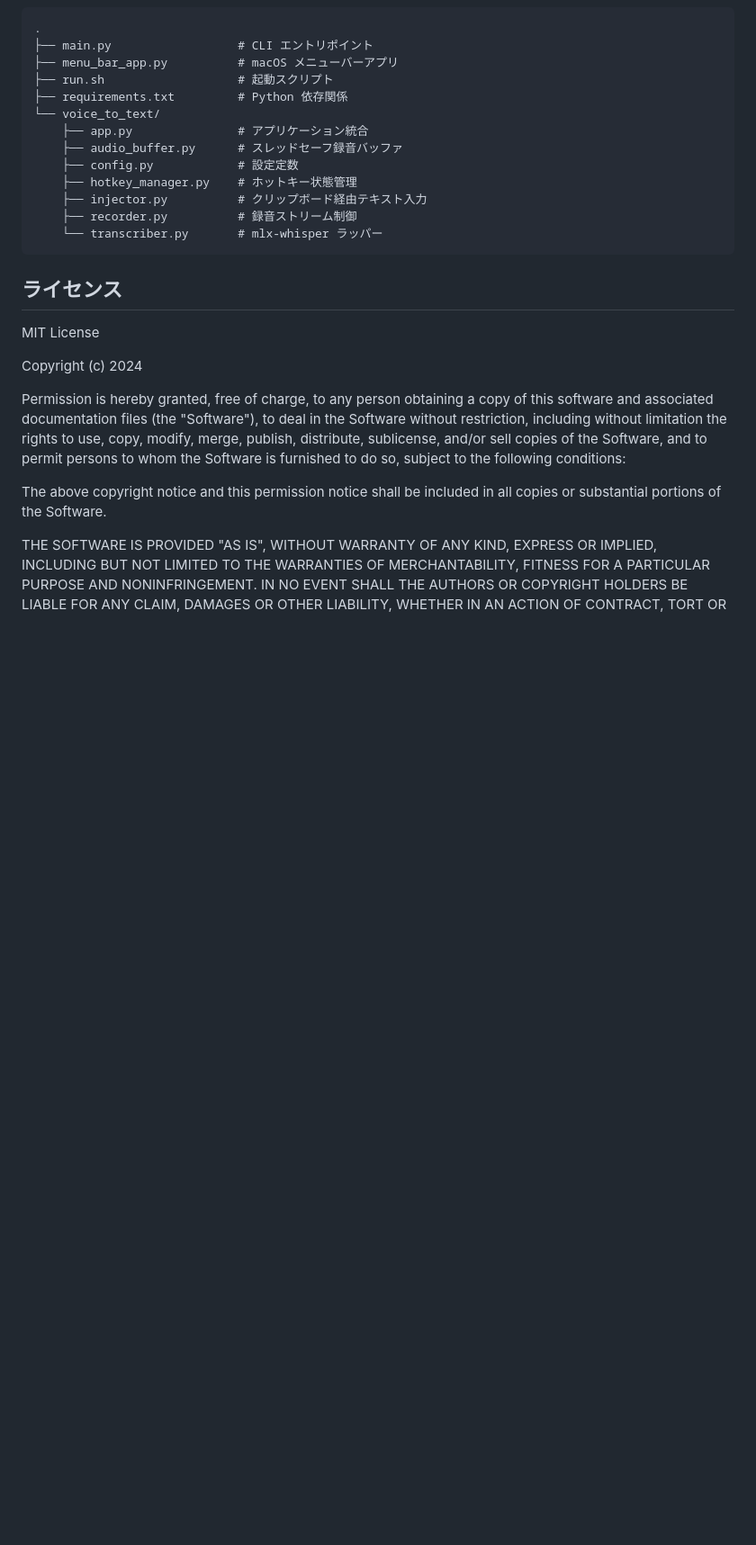
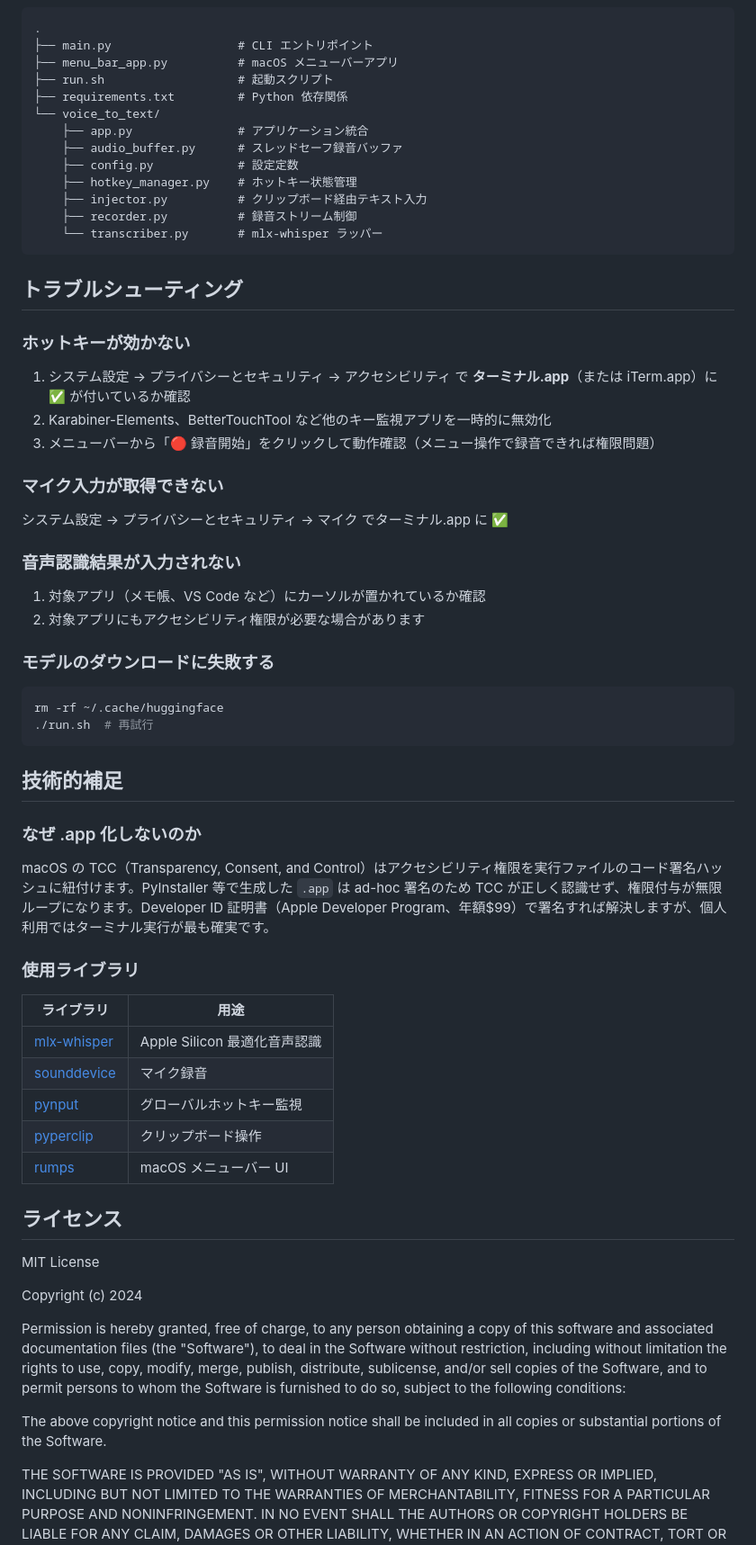
Before and after one commit to konyu/kikitori, a Markdown page: README.md, the part around one of its changes. Shown at 90% size. Drawn GitHub-style; blank space fills up the shorter version.

````diff
--- a/README.md
+++ b/README.md
@@ -110,6 +130,46 @@ python -m pytest tests/ -v
     └── transcriber.py       # mlx-whisper ラッパー
 ```
 
+## トラブルシューティング
+
+### ホットキーが効かない
+
+1. システム設定 → プライバシーとセキュリティ → アクセシビリティ で **ターミナル.app**（または iTerm.app）に ✅ が付いているか確認
+2. Karabiner-Elements、BetterTouchTool など他のキー監視アプリを一時的に無効化
+3. メニューバーから「🔴 録音開始」をクリックして動作確認（メニュー操作で録音できれば権限問題）
+
+### マイク入力が取得できない
+
+システム設定 → プライバシーとセキュリティ → マイク でターミナル.app に ✅
+
+### 音声認識結果が入力されない
+
+1. 対象アプリ（メモ帳、VS Code など）にカーソルが置かれているか確認
+2. 対象アプリにもアクセシビリティ権限が必要な場合があります
+
+### モデルのダウンロードに失敗する
+
+```bash
+rm -rf ~/.cache/huggingface
+./run.sh  # 再試行
+```
+
+## 技術的補足
+
+### なぜ .app 化しないのか
+
+macOS の TCC（Transparency, Consent, and Control）はアクセシビリティ権限を実行ファイルのコード署名ハッシュに紐付けます。PyInstaller 等で生成した `.app` は ad-hoc 署名のため TCC が正しく認識せず、権限付与が無限ループになります。Developer ID 証明書（Apple Developer Program、年額$99）で署名すれば解決しますが、個人利用ではターミナル実行が最も確実です。
+
+### 使用ライブラリ
+
+| ライブラリ | 用途 |
+|-----------|------|
+| [mlx-whisper](https://github.com/ml-explore/mlx-whisper) | Apple Silicon 最適化音声認識 |
+| [sounddevice](https://python-sounddevice.readthedocs.io/) | マイク録音 |
+| [pynput](https://pynput.readthedocs.io/) | グローバルホットキー監視 |
+| [pyperclip](https://pyperclip.readthedocs.io/) | クリップボード操作 |
+| [rumps](https://rumps.readthedocs.io/) | macOS メニューバー UI |
+
 ## ライセンス
 
 MIT License
````
Also changed, not shown: other parts of README.md (+21 -1 lines), DISTRIBUTION.md (deleted, +0 -188 lines).
